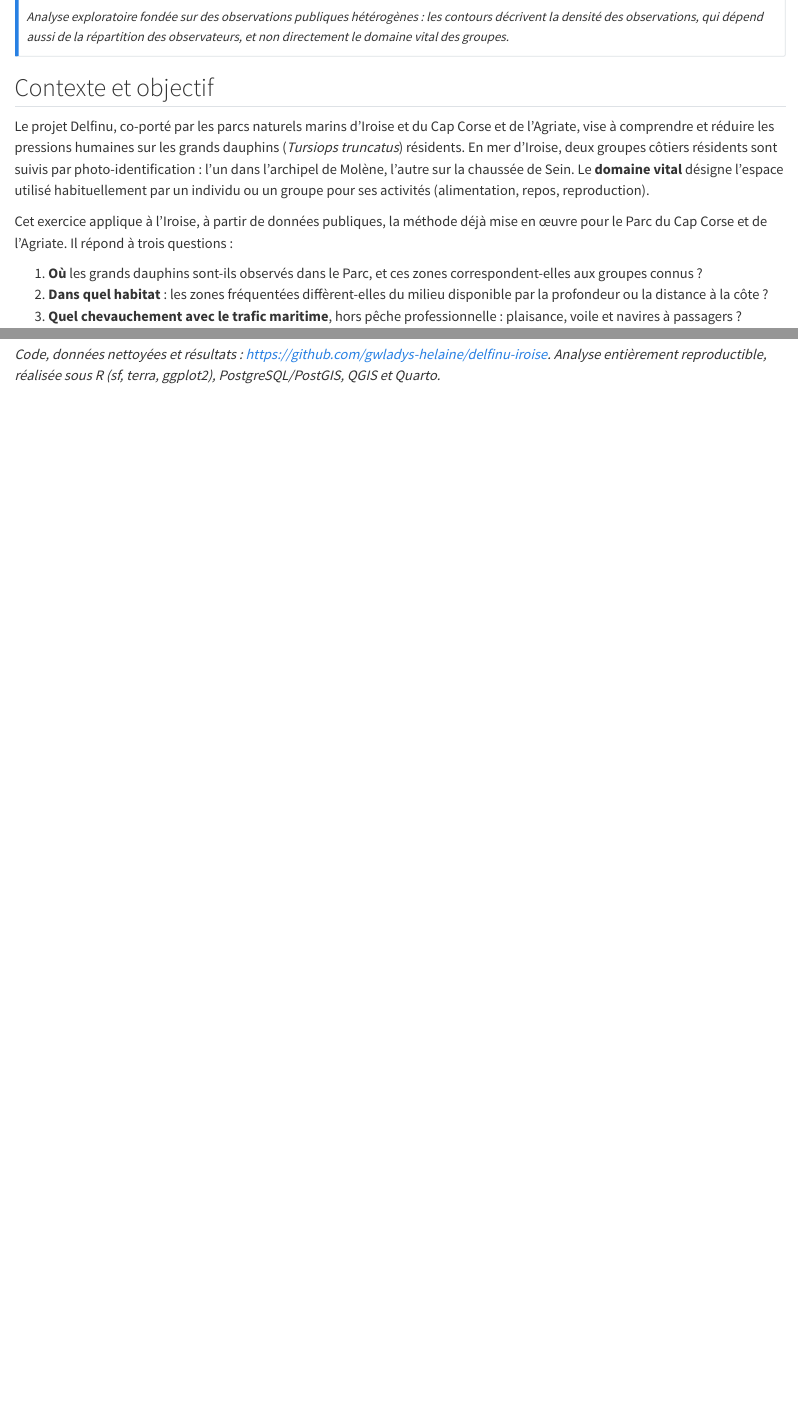
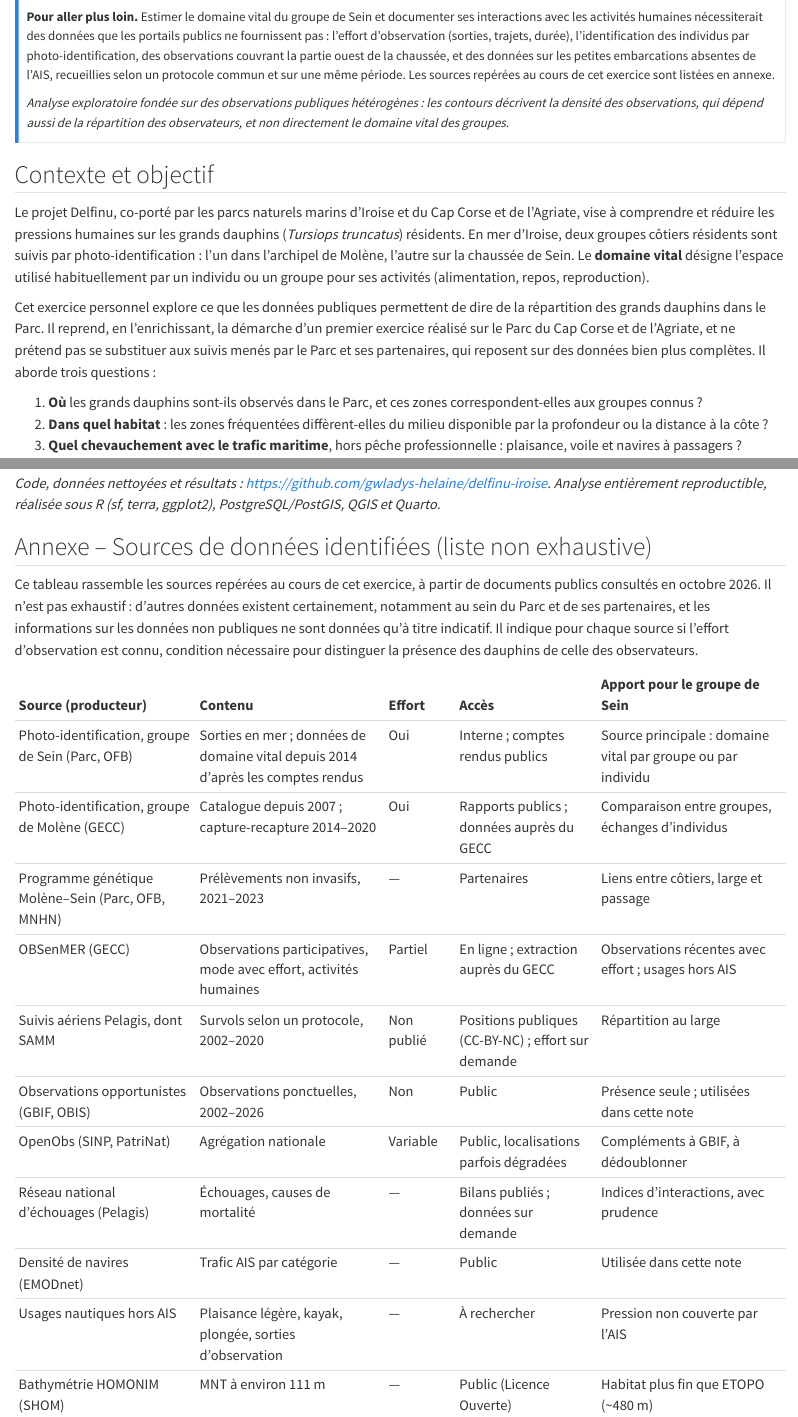
Before and after one commit to gwladys-helaine/delfinu-iroise, a Quarto document (note.qmd): the page in a window 1100 px wide, from 1340 px down before the commit and from 1460 px down after it, and a second part further down, joined at a grey line. Rendered offline with R 4.5, knitr and Pandoc in place of Quarto, with nearby package versions; some code elsewhere in the file could not run offline.

Commit message:
Add files via upload

````diff
--- a/note.qmd
+++ b/note.qmd
@@ -137,7 +140,12 @@ if (trafic_ok) {
       else "Une partie de cet écart tient à la proximité de la côte et à l'effort d'observation.",
       "\n", sep = "")
 }
-cat("\n*Analyse exploratoire fondée sur des observations publiques hétérogènes : les contours décrivent la densité des observations, ",
+cat("\n**Pour aller plus loin.** Estimer le domaine vital du groupe de Sein et documenter ses interactions avec les activités humaines ",
+    "nécessiterait des données que les portails publics ne fournissent pas : l'effort d'observation (sorties, trajets, durée), ",
+    "l'identification des individus par photo-identification, des observations couvrant la partie ouest de la chaussée, ",
+    "et des données sur les petites embarcations absentes de l'AIS, recueillies selon un protocole commun et sur une même période. ",
+    "Les sources repérées au cours de cet exercice sont listées en annexe.\n\n", sep = "")
+cat("*Analyse exploratoire fondée sur des observations publiques hétérogènes : les contours décrivent la densité des observations, ",
     "qui dépend aussi de la répartition des observateurs, et non directement le domaine vital des groupes.*\n:::\n\n", sep = "")
 ```
 
@@ -145,7 +153,7 @@ cat("\n*Analyse exploratoire fondée sur des observations publiques hétérogèn
 
 Le projet Delfinu, co-porté par les parcs naturels marins d'Iroise et du Cap Corse et de l'Agriate, vise à comprendre et réduire les pressions humaines sur les grands dauphins (*Tursiops truncatus*) résidents. En mer d'Iroise, deux groupes côtiers résidents sont suivis par photo-identification : l'un dans l'archipel de Molène, l'autre sur la chaussée de Sein. Le **domaine vital** désigne l'espace utilisé habituellement par un individu ou un groupe pour ses activités (alimentation, repos, reproduction).
 
-Cet exercice applique à l'Iroise, à partir de données publiques, la méthode déjà mise en œuvre pour le Parc du Cap Corse et de l'Agriate. Il répond à trois questions :
+Cet exercice personnel explore ce que les données publiques permettent de dire de la répartition des grands dauphins dans le Parc. Il reprend, en l'enrichissant, la démarche d'un premier exercice réalisé sur le Parc du Cap Corse et de l'Agriate, et ne prétend pas se substituer aux suivis menés par le Parc et ses partenaires, qui reposent sur des données bien plus complètes. Il aborde trois questions :
 
 1. **Où** les grands dauphins sont-ils observés dans le Parc, et ces zones correspondent-elles aux groupes connus ?
 2. **Dans quel habitat** : les zones fréquentées diffèrent-elles du milieu disponible par la profondeur ou la distance à la côte ?
@@ -358,3 +360,30 @@ Les écarts avec les suivis par photo-identification, en particulier à Sein, mo
 **Sources de données** (consultées en octobre 2026) : OBIS (obis.org) ; GBIF (gbif.org) ; NOAA National Centers for Environmental Information (2022), *ETOPO 2022 15 Arc-Second Global Relief Model*, doi:10.25921/fd45-gt74 ; EMODnet Human Activities, *Vessel density maps*, 2023 ; PatriNat (OFB, MNHN, CNRS, IRD), base des espaces protégés, juillet 2026.
 
 *Code, données nettoyées et résultats : <https://github.com/gwladys-helaine/delfinu-iroise>. Analyse entièrement reproductible, réalisée sous R (sf, terra, ggplot2), PostgreSQL/PostGIS, QGIS et Quarto.*
+
+```{=typst}
+#pagebreak()
+```
+
+## Annexe – Sources de données identifiées (liste non exhaustive)
+
+Ce tableau rassemble les sources repérées au cours de cet exercice, à partir de documents publics consultés en octobre 2026. Il n'est pas exhaustif : d'autres données existent certainement, notamment au sein du Parc et de ses partenaires, et les informations sur les données non publiques ne sont données qu'à titre indicatif. Il indique pour chaque source si l'effort d'observation est connu, condition nécessaire pour distinguer la présence des dauphins de celle des observateurs.
+
+```{=typst}
+#set par(justify: false)
+#set text(hyphenate: false)
+```
+
+| Source (producteur) | Contenu | Effort | Accès | Apport pour le groupe de Sein |
+|:-----------------|:------------------|:------|:-------------|:------------------|
+| Photo-identification, groupe de Sein (Parc, OFB) | Sorties en mer ; données de domaine vital depuis 2014 d'après les comptes rendus | Oui | Interne ; comptes rendus publics | Source principale : domaine vital par groupe ou par individu |
+| Photo-identification, groupe de Molène (GECC) | Catalogue depuis 2007 ; capture-recapture 2014–2020 | Oui | Rapports publics ; données auprès du GECC | Comparaison entre groupes, échanges d'individus |
+| Programme génétique Molène–Sein (Parc, OFB, MNHN) | Prélèvements non invasifs, 2021–2023 | — | Partenaires | Liens entre côtiers, large et passage |
+| OBSenMER (GECC) | Observations participatives, mode avec effort, activités humaines | Partiel | En ligne ; extraction auprès du GECC | Observations récentes avec effort ; usages hors AIS |
+| Suivis aériens Pelagis, dont SAMM | Survols selon un protocole, 2002–2020 | Non publié | Positions publiques (CC-BY-NC) ; effort sur demande | Répartition au large |
+| Observations opportunistes (GBIF, OBIS) | Observations ponctuelles, 2002–2026 | Non | Public | Présence seule ; utilisées dans cette note |
+| OpenObs (SINP, PatriNat) | Agrégation nationale | Variable | Public, localisations parfois dégradées | Compléments à GBIF, à dédoublonner |
+| Réseau national d'échouages (Pelagis) | Échouages, causes de mortalité | — | Bilans publiés ; données sur demande | Indices d'interactions, avec prudence |
+| Densité de navires (EMODnet) | Trafic AIS par catégorie | — | Public | Utilisée dans cette note |
+| Usages nautiques hors AIS | Plaisance légère, kayak, plongée, sorties d'observation | — | À rechercher | Pression non couverte par l'AIS |
+| Bathymétrie HOMONIM (SHOM) | MNT à environ 111 m | — | Public (Licence Ouverte) | Habitat plus fin que ETOPO (~480 m) |
````
Also changed, not shown: note.pdf, note.qmd (21 more changed lines).
